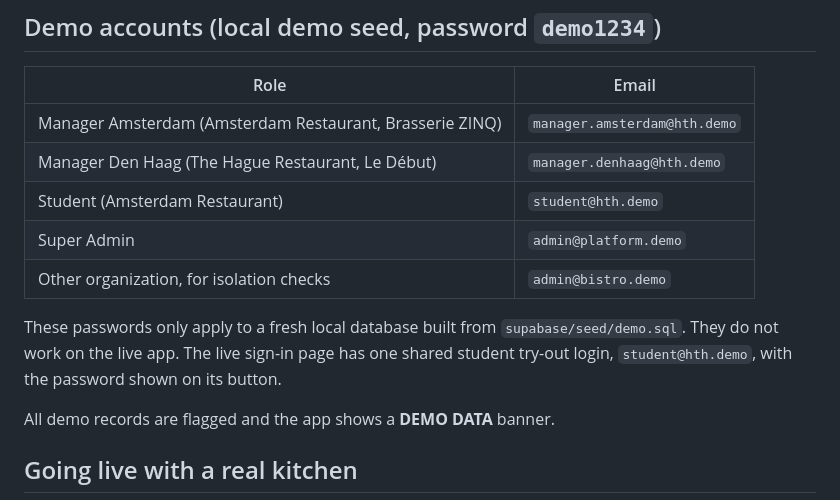
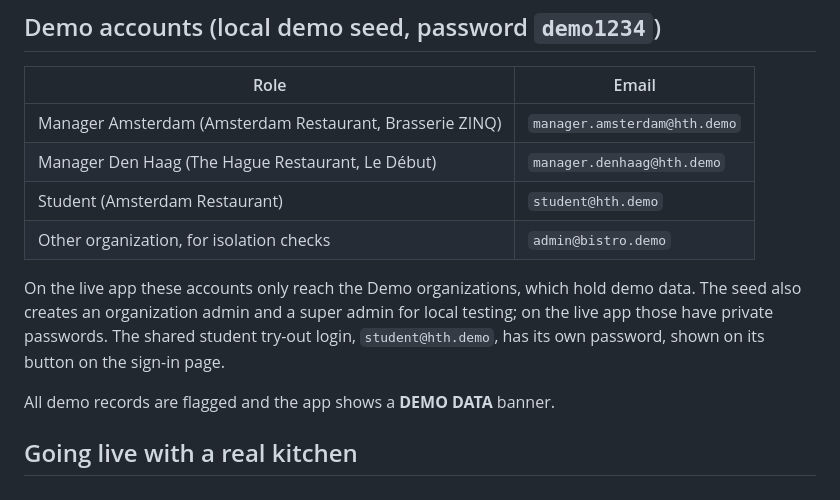
Before and after one commit to Joost1305/waste-log, a Markdown page: README.md, the part around the change. GitHub-like rendering.

Commit message:
README: list only the demo accounts that are safe to share
Co-Authored-By: Claude Opus 5.5 <noreply@anthropic.com>
Claude-Session: https://claude.ai/code/session_0127eMEX1eRsp9tL7DmVinrq

```diff
--- a/README.md
+++ b/README.md
@@ -47,10 +47,9 @@ change is written to an audit log. `npm test` runs the isolation tests against t
 | Manager Amsterdam (Amsterdam Restaurant, Brasserie ZINQ) | `manager.amsterdam@hth.demo` |
 | Manager Den Haag (The Hague Restaurant, Le Début) | `manager.denhaag@hth.demo` |
 | Student (Amsterdam Restaurant) | `student@hth.demo` |
-| Super Admin | `admin@platform.demo` |
 | Other organization, for isolation checks | `admin@bistro.demo` |
 
-These passwords only apply to a fresh local database built from `supabase/seed/demo.sql`. They do not work on the live app. The live sign-in page has one shared student try-out login, `student@hth.demo`, with the password shown on its button.
+On the live app these accounts only reach the Demo organizations, which hold demo data. The seed also creates an organization admin and a super admin for local testing; on the live app those have private passwords. The shared student try-out login, `student@hth.demo`, has its own password, shown on its button on the sign-in page.
 
 All demo records are flagged and the app shows a **DEMO DATA** banner.
 
```
